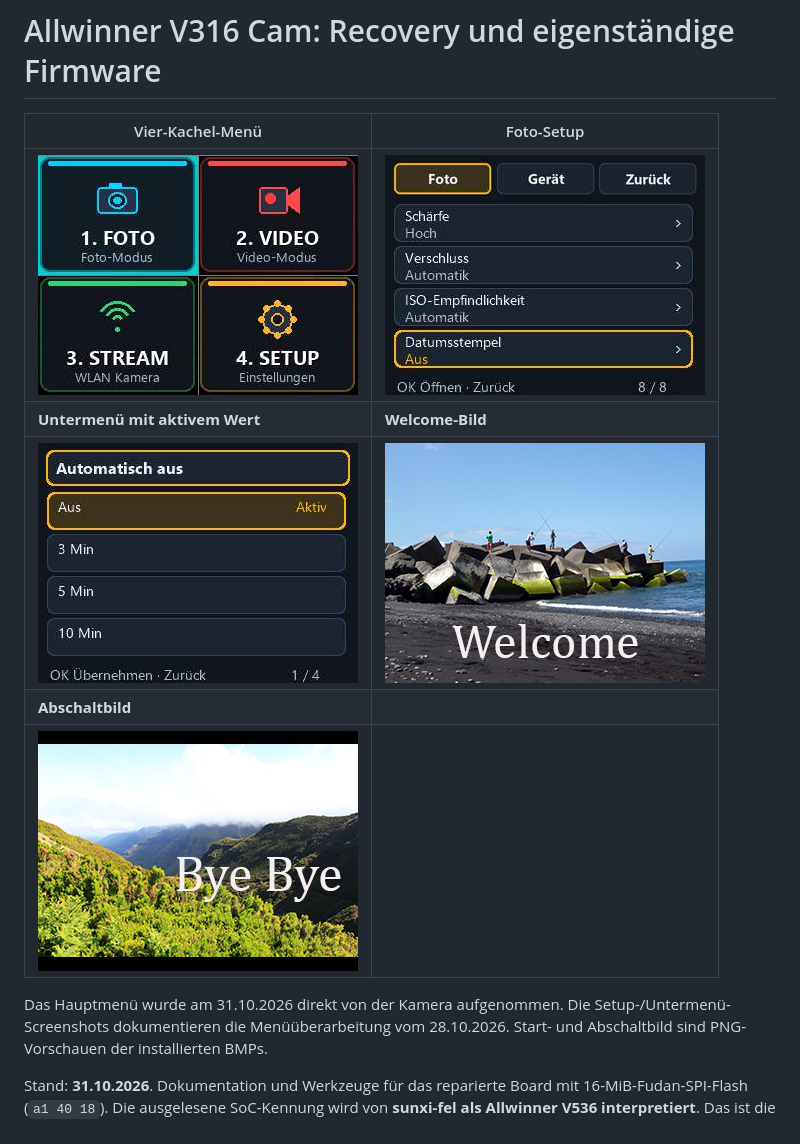
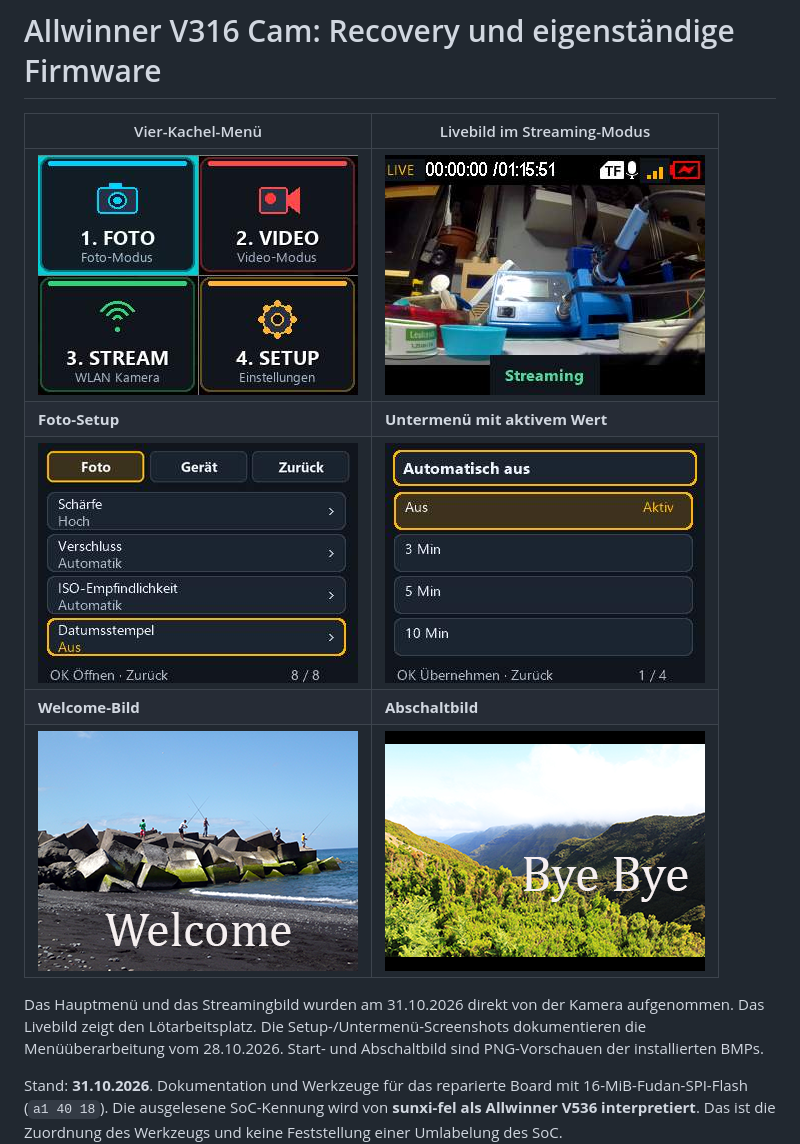
Before and after one commit to radioman82/v316-cam-unbrick, a Markdown page: README.md, the part around the change. Rendered like a GitHub page; pictures changed too: pictures/streaming-workbench.png (added).

Commit message:
Add fresh workbench streaming screenshot to README gallery

```diff
--- a/README.md
+++ b/README.md
@@ -1,14 +1,15 @@
 # Allwinner V316 Cam: Recovery und eigenständige Firmware
 
-| Vier-Kachel-Menü | Foto-Setup |
+| Vier-Kachel-Menü | Livebild im Streaming-Modus |
 | --- | --- |
-| ![Hauptmenü mit FOTO, VIDEO, STREAM und SETUP](pictures/four-tile-menu.png) | ![Fotoeinstellungen mit einheitlichen Karten und goldener Auswahl](pictures/setup-photo.png) |
-| **Untermenü mit aktivem Wert** | **Welcome-Bild** |
-| ![Untermenü Automatisch aus mit markiertem aktivem Wert](pictures/setup-submenu.png) | ![Neues Welcome-Startbild](pictures/welcome-screen.png) |
-| **Abschaltbild** | |
-| ![Neues Abschaltbild mit Landschaftsmotiv](pictures/byebye-screen.png) | |
+| ![Hauptmenü mit FOTO, VIDEO, STREAM und SETUP](pictures/four-tile-menu.png) | ![Echtes Streaming-Livebild vom Lötarbeitsplatz mit LIVE- und Streaming-Kennzeichnung](pictures/streaming-workbench.png) |
+| **Foto-Setup** | **Untermenü mit aktivem Wert** |
+| ![Fotoeinstellungen mit einheitlichen Karten und goldener Auswahl](pictures/setup-photo.png) | ![Untermenü Automatisch aus mit markiertem aktivem Wert](pictures/setup-submenu.png) |
+| **Welcome-Bild** | **Abschaltbild** |
+| ![Neues Welcome-Startbild](pictures/welcome-screen.png) | ![Neues Abschaltbild mit Landschaftsmotiv](pictures/byebye-screen.png) |
 
-Das Hauptmenü wurde am 31.10.2026 direkt von der Kamera aufgenommen.
+Das Hauptmenü und das Streamingbild wurden am 31.10.2026 direkt von der Kamera
+aufgenommen. Das Livebild zeigt den Lötarbeitsplatz.
 Die Setup-/Untermenü-Screenshots dokumentieren die Menüüberarbeitung vom
 28.10.2026. Start- und Abschaltbild sind PNG-Vorschauen der installierten BMPs.
 
```
